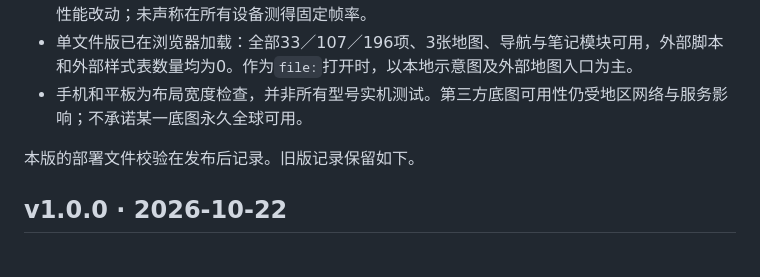
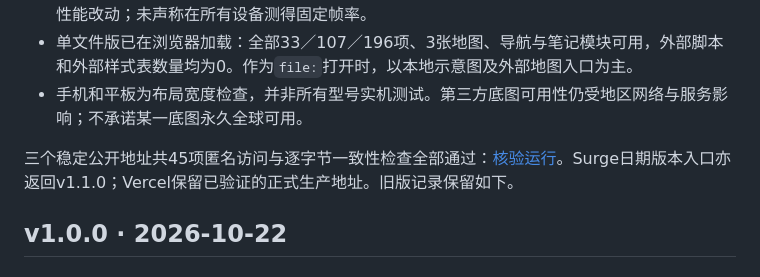
Before and after one commit to 07-Je-GT-Love-Personal-20260918/westminster-20261021-v1-GTstudy, a Markdown page: VERIFICATION.md, the part around the change. GitHub-like rendering.

Commit message:
Record passing 45-file public verification and release documentation

```diff
--- a/VERIFICATION.md
+++ b/VERIFICATION.md
@@ -12,7 +12,7 @@
 - 单文件版已在浏览器加载：全部33／107／196项、3张地图、导航与笔记模块可用，外部脚本和外部样式表数量均为0。作为`file:`打开时，以本地示意图及外部地图入口为主。
 - 手机和平板为布局宽度检查，并非所有型号实机测试。第三方底图可用性仍受地区网络与服务影响；不承诺某一底图永久全球可用。
 
-本版的部署文件校验在发布后记录。旧版记录保留如下。
+三个稳定公开地址共45项匿名访问与逐字节一致性检查全部通过：[核验运行](https://github.com/07-Je-GT-Love-Personal-20260918/westminster-20261021-v1-GTstudy/actions/runs/39968287645)。Surge日期版本入口亦返回v1.1.0；Vercel保留已验证的正式生产地址。旧版记录保留如下。
 
 ## v1.0.0 · 2026-10-22
 
```
Also changed, not shown: README.md (+1 -1 lines).
